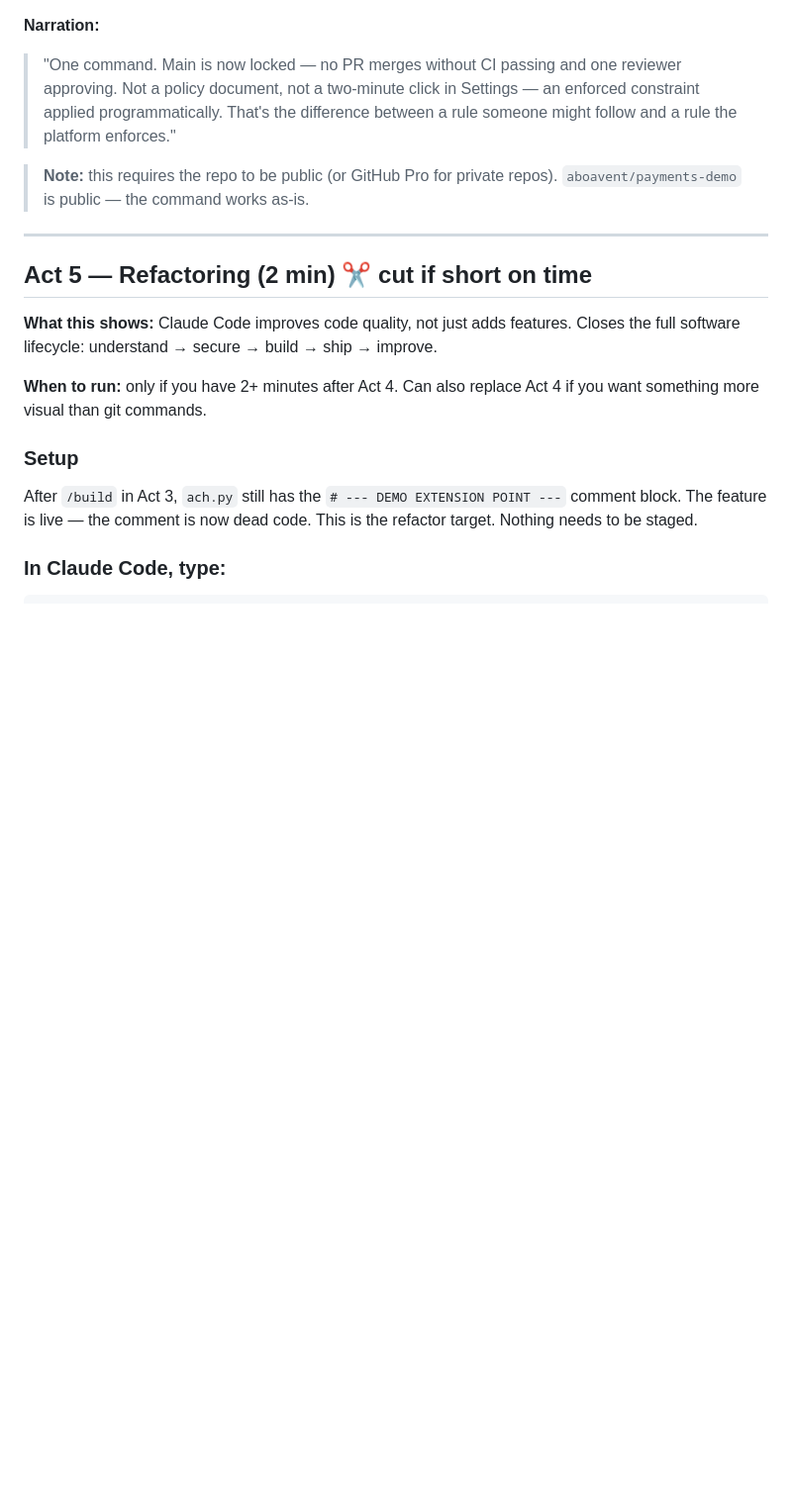
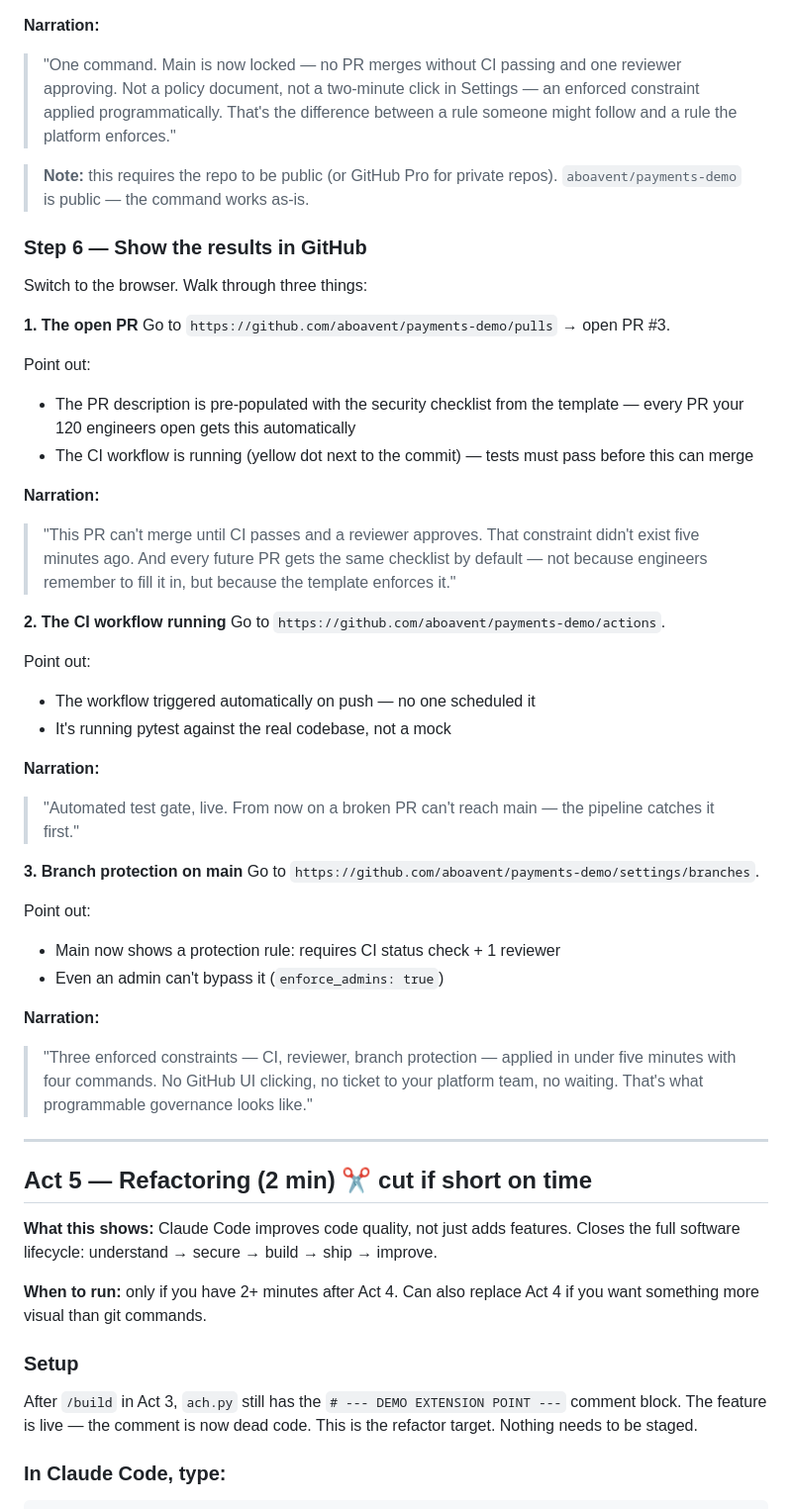
Before and after one commit to aboavent/payments-demo, a Markdown page: docs/demo-guide.md, the part around the change. Shown at 99% size. GitHub-like rendering; blank space fills up the shorter version.

Commit message:
docs: add Act 4 Step 6 — GitHub browser walkthrough with talking points
Co-Authored-By: Claude Sonnet 4.6 <noreply@anthropic.com>

```diff
--- a/docs/demo-guide.md
+++ b/docs/demo-guide.md
@@ -341,6 +341,40 @@ EOF
 
 > **Note:** this requires the repo to be public (or GitHub Pro for private repos). `aboavent/payments-demo` is public — the command works as-is.
 
+### Step 6 — Show the results in GitHub
+
+Switch to the browser. Walk through three things:
+
+**1. The open PR**
+Go to `https://github.com/aboavent/payments-demo/pulls` → open PR #3.
+
+Point out:
+- The PR description is pre-populated with the security checklist from the template — every PR your 120 engineers open gets this automatically
+- The CI workflow is running (yellow dot next to the commit) — tests must pass before this can merge
+
+**Narration:**
+> "This PR can't merge until CI passes and a reviewer approves. That constraint didn't exist five minutes ago. And every future PR gets the same checklist by default — not because engineers remember to fill it in, but because the template enforces it."
+
+**2. The CI workflow running**
+Go to `https://github.com/aboavent/payments-demo/actions`.
+
+Point out:
+- The workflow triggered automatically on push — no one scheduled it
+- It's running pytest against the real codebase, not a mock
+
+**Narration:**
+> "Automated test gate, live. From now on a broken PR can't reach main — the pipeline catches it first."
+
+**3. Branch protection on main**
+Go to `https://github.com/aboavent/payments-demo/settings/branches`.
+
+Point out:
+- Main now shows a protection rule: requires CI status check + 1 reviewer
+- Even an admin can't bypass it (`enforce_admins: true`)
+
+**Narration:**
+> "Three enforced constraints — CI, reviewer, branch protection — applied in under five minutes with four commands. No GitHub UI clicking, no ticket to your platform team, no waiting. That's what programmable governance looks like."
+
 ---
 
 ## Act 5 — Refactoring (2 min) ✂️ cut if short on time
```
